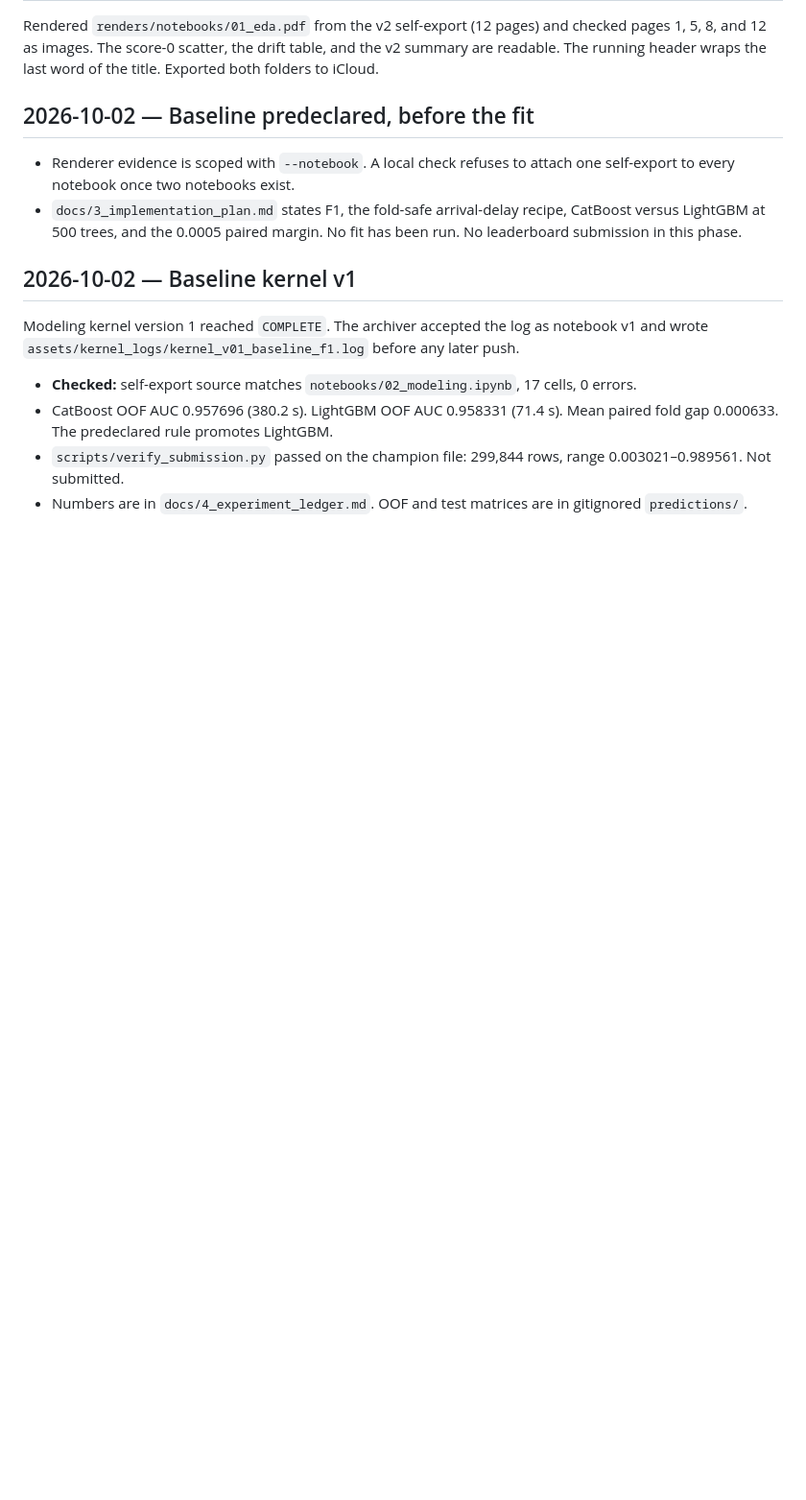
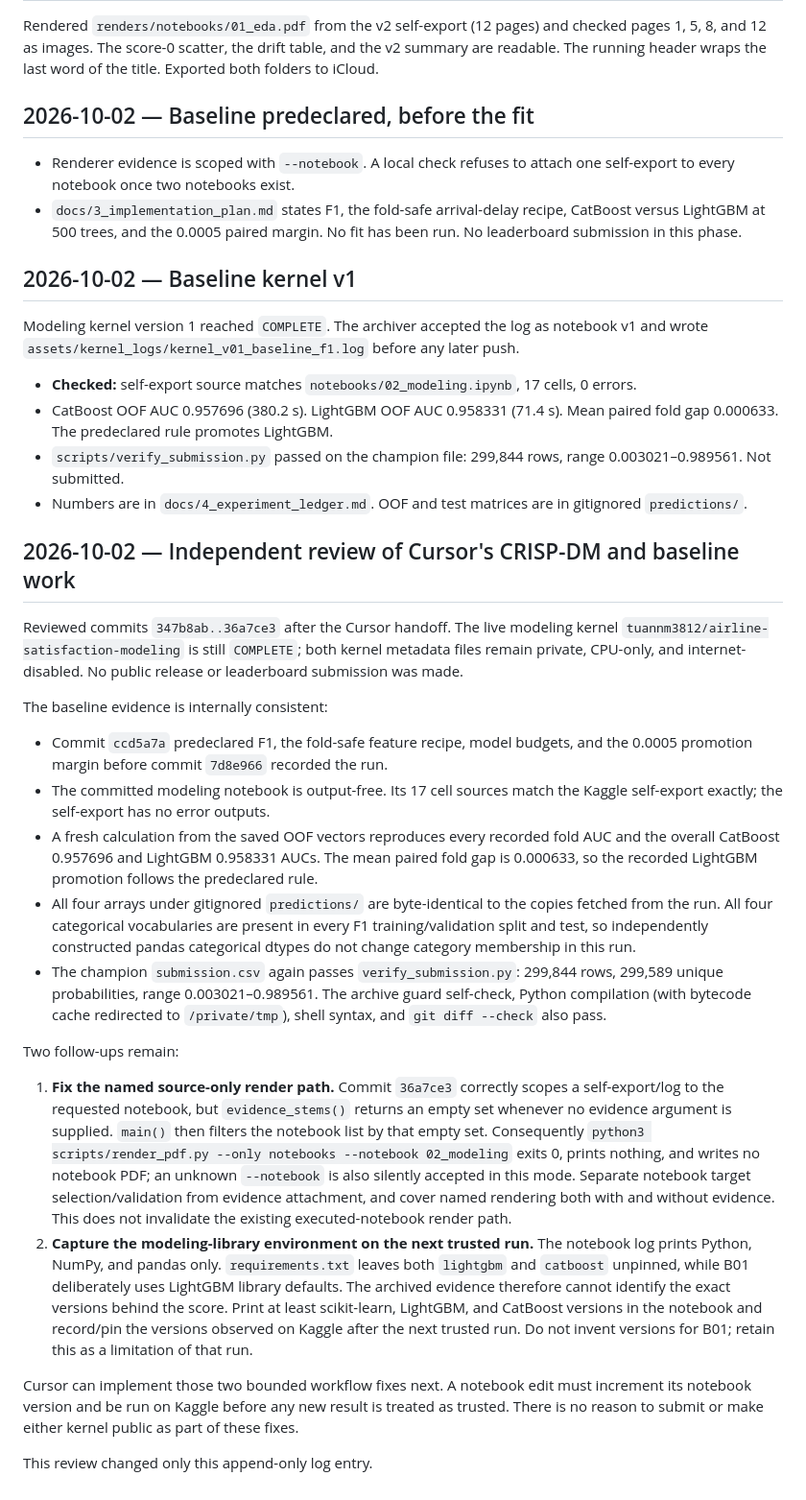
Before and after one commit to tuannm3812/kaggle-s6e10-predicting-airline-satisfaction, a Markdown page: docs/6_agent_log.md, the part around the change. Shown at 96% size. GitHub-like rendering; blank space fills up the shorter version.

Commit message:
docs(log): record the baseline review
Codex reproduced the F1 scores from the saved OOF vectors and left two
fixes: named source-only rendering, and library versions on the next run.

Co-authored-by: Cursor <cursoragent@cursor.com>

```diff
--- a/docs/6_agent_log.md
+++ b/docs/6_agent_log.md
@@ -284,3 +284,58 @@ before any later push.
   range 0.003021–0.989561. Not submitted.
 - Numbers are in `docs/4_experiment_ledger.md`. OOF and test matrices are
   in gitignored `predictions/`.
+
+## 2026-10-02 — Independent review of Cursor's CRISP-DM and baseline work
+
+Reviewed commits `347b8ab..36a7ce3` after the Cursor handoff. The live
+modeling kernel `tuannm3812/airline-satisfaction-modeling` is still
+`COMPLETE`; both kernel metadata files remain private, CPU-only, and
+internet-disabled. No public release or leaderboard submission was made.
+
+The baseline evidence is internally consistent:
+
+- Commit `ccd5a7a` predeclared F1, the fold-safe feature recipe, model
+  budgets, and the 0.0005 promotion margin before commit `7d8e966` recorded
+  the run.
+- The committed modeling notebook is output-free. Its 17 cell sources match
+  the Kaggle self-export exactly; the self-export has no error outputs.
+- A fresh calculation from the saved OOF vectors reproduces every recorded
+  fold AUC and the overall CatBoost 0.957696 and LightGBM 0.958331 AUCs. The
+  mean paired fold gap is 0.000633, so the recorded LightGBM promotion follows
+  the predeclared rule.
+- All four arrays under gitignored `predictions/` are byte-identical to the
+  copies fetched from the run. All four categorical vocabularies are present
+  in every F1 training/validation split and test, so independently constructed
+  pandas categorical dtypes do not change category membership in this run.
+- The champion `submission.csv` again passes `verify_submission.py`: 299,844
+  rows, 299,589 unique probabilities, range 0.003021–0.989561. The archive
+  guard self-check, Python compilation (with bytecode cache redirected to
+  `/private/tmp`), shell syntax, and `git diff --check` also pass.
+
+Two follow-ups remain:
+
+1. **Fix the named source-only render path.** Commit `36a7ce3` correctly
+   scopes a self-export/log to the requested notebook, but
+   `evidence_stems()` returns an empty set whenever no evidence argument is
+   supplied. `main()` then filters the notebook list by that empty set.
+   Consequently `python3 scripts/render_pdf.py --only notebooks --notebook
+   02_modeling` exits 0, prints nothing, and writes no notebook PDF; an unknown
+   `--notebook` is also silently accepted in this mode. Separate notebook
+   target selection/validation from evidence attachment, and cover named
+   rendering both with and without evidence. This does not invalidate the
+   existing executed-notebook render path.
+2. **Capture the modeling-library environment on the next trusted run.** The
+   notebook log prints Python, NumPy, and pandas only. `requirements.txt`
+   leaves both `lightgbm` and `catboost` unpinned, while B01 deliberately uses
+   LightGBM library defaults. The archived evidence therefore cannot identify
+   the exact versions behind the score. Print at least scikit-learn,
+   LightGBM, and CatBoost versions in the notebook and record/pin the versions
+   observed on Kaggle after the next trusted run. Do not invent versions for
+   B01; retain this as a limitation of that run.
+
+Cursor can implement those two bounded workflow fixes next. A notebook edit
+must increment its notebook version and be run on Kaggle before any new result
+is treated as trusted. There is no reason to submit or make either kernel
+public as part of these fixes.
+
+This review changed only this append-only log entry.
```
